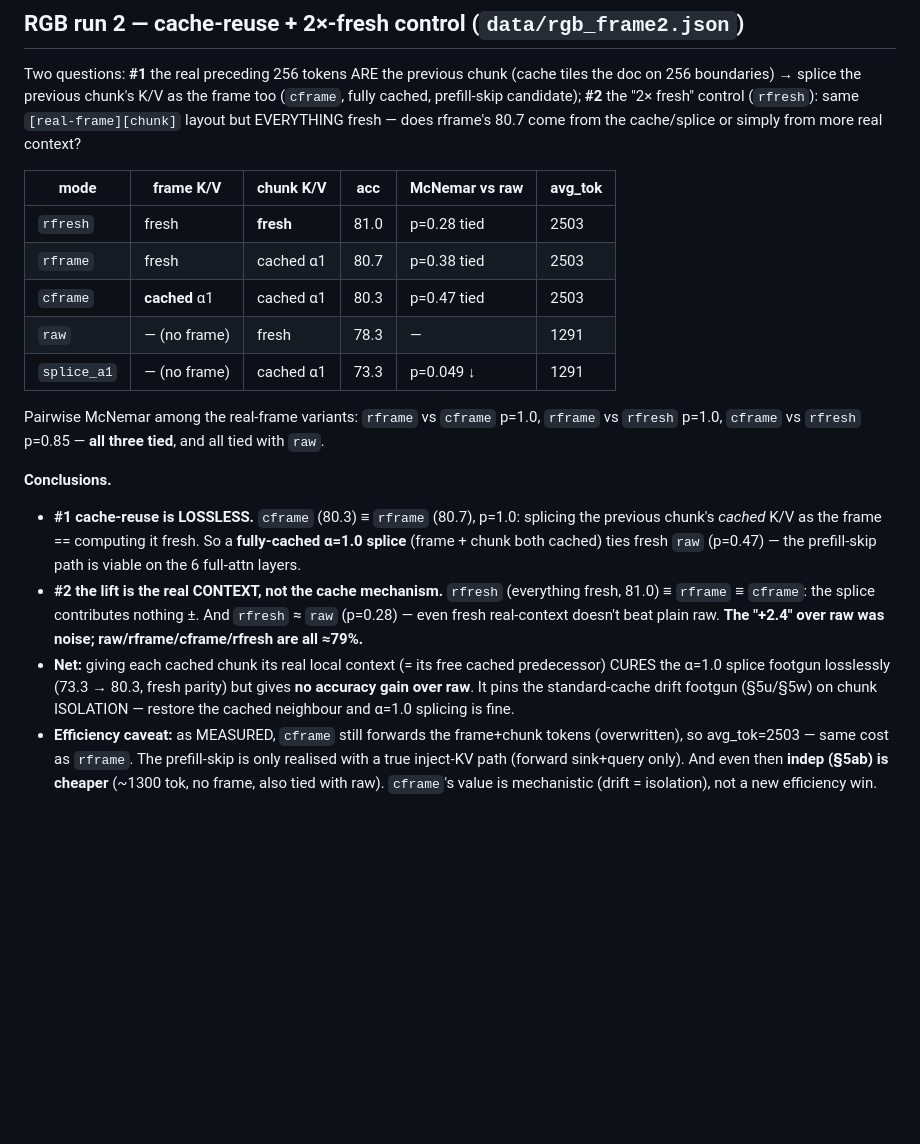
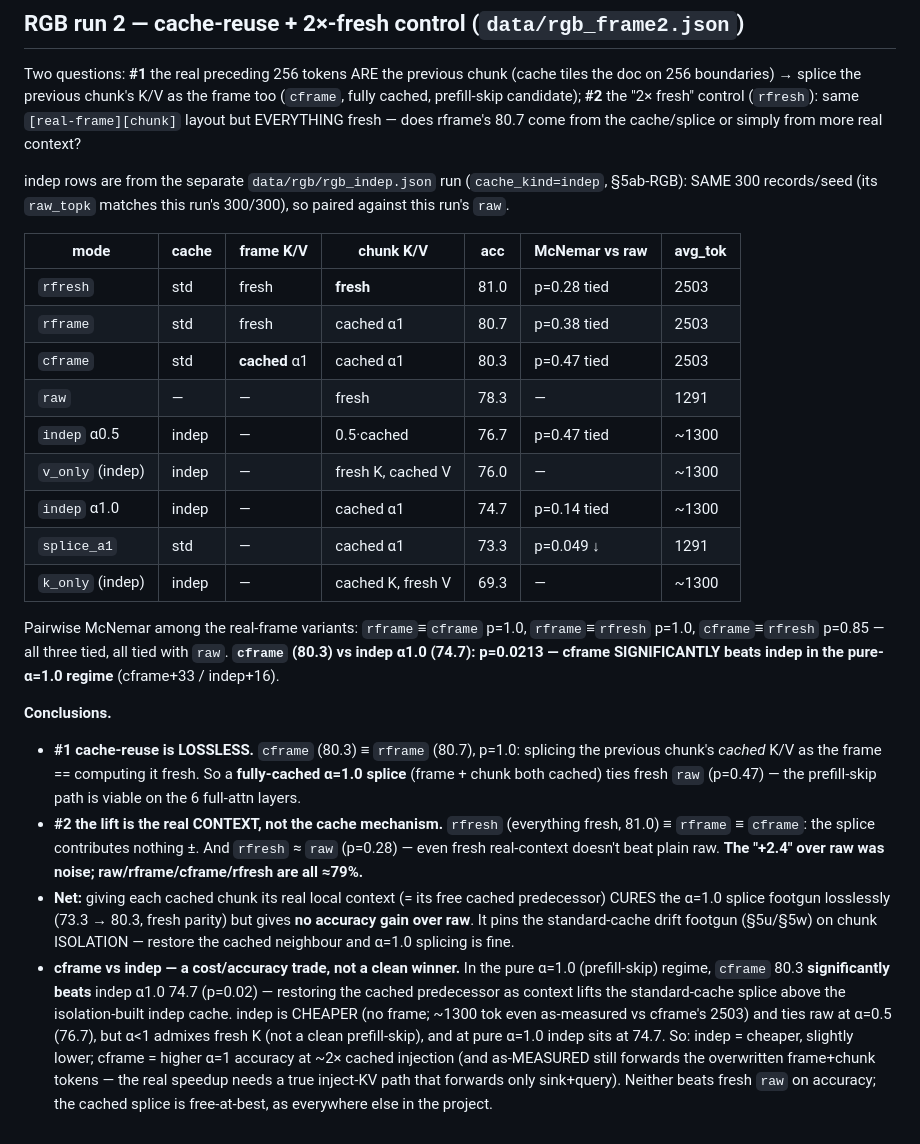
Before and after one commit to oklen/sprag, a Markdown page: data/sessions/2026-05-31_phantom_frame.md, the part around the change. Rendered like a GitHub page; blank space fills up the shorter version.

Commit message:
Add indep ACC to phantom-frame RGB table (paired) + correct indep-vs-cframe framing
Paired indep (data/rgb/rgb_indep.json, same 300 rec, raw matches 300/300)
into the §5ad-RGB table: splice a0.5 76.7 / v_only 76.0 / a1.0 74.7 /
k_only 69.3. In the pure alpha=1.0 regime cframe 80.3 SIGNIFICANTLY beats
indep_a1 74.7 (p=0.0213) -> restoring the cached predecessor lifts the
standard-cache splice above isolation-built indep, at ~2x cached injection.
indep is cheaper but lower at pure a1; a cost/accuracy trade, not a clean
winner. Corrects the earlier "indep is strictly the better path" claim.
Neither beats fresh raw.

Co-Authored-By: Claude Opus 4.8 <noreply@anthropic.com>

```diff
--- a/data/sessions/2026-05-31_phantom_frame.md
+++ b/data/sessions/2026-05-31_phantom_frame.md
@@ -117,17 +117,26 @@ too (`cframe`, fully cached, prefill-skip candidate); **#2** the "2× fresh"
 control (`rfresh`): same `[real-frame][chunk]` layout but EVERYTHING fresh — does
 rframe's 80.7 come from the cache/splice or simply from more real context?
 
-| mode | frame K/V | chunk K/V | acc | McNemar vs raw | avg_tok |
-|------|-----------|-----------|-----|----------------|---------|
-| `rfresh` | fresh | **fresh** | 81.0 | p=0.28 tied | 2503 |
-| `rframe` | fresh | cached α1 | 80.7 | p=0.38 tied | 2503 |
-| `cframe` | **cached** α1 | cached α1 | 80.3 | p=0.47 tied | 2503 |
-| `raw` | — (no frame) | fresh | 78.3 | — | 1291 |
-| `splice_a1` | — (no frame) | cached α1 | 73.3 | p=0.049 ↓ | 1291 |
+indep rows are from the separate `data/rgb/rgb_indep.json` run
+(`cache_kind=indep`, §5ab-RGB): SAME 300 records/seed (its `raw_topk` matches
+this run's 300/300), so paired against this run's `raw`.
 
-Pairwise McNemar among the real-frame variants: `rframe` vs `cframe` p=1.0,
-`rframe` vs `rfresh` p=1.0, `cframe` vs `rfresh` p=0.85 — **all three tied**, and
-all tied with `raw`.
+| mode | cache | frame K/V | chunk K/V | acc | McNemar vs raw | avg_tok |
+|------|-------|-----------|-----------|-----|----------------|---------|
+| `rfresh` | std | fresh | **fresh** | 81.0 | p=0.28 tied | 2503 |
+| `rframe` | std | fresh | cached α1 | 80.7 | p=0.38 tied | 2503 |
+| `cframe` | std | **cached** α1 | cached α1 | 80.3 | p=0.47 tied | 2503 |
+| `raw` | — | — | fresh | 78.3 | — | 1291 |
+| `indep` α0.5 | indep | — | 0.5·cached | 76.7 | p=0.47 tied | ~1300 |
+| `v_only` (indep) | indep | — | fresh K, cached V | 76.0 | — | ~1300 |
+| `indep` α1.0 | indep | — | cached α1 | 74.7 | p=0.14 tied | ~1300 |
+| `splice_a1` | std | — | cached α1 | 73.3 | p=0.049 ↓ | 1291 |
+| `k_only` (indep) | indep | — | cached K, fresh V | 69.3 | — | ~1300 |
+
+Pairwise McNemar among the real-frame variants: `rframe`≡`cframe` p=1.0,
+`rframe`≡`rfresh` p=1.0, `cframe`≡`rfresh` p=0.85 — all three tied, all tied
+with `raw`. **`cframe` (80.3) vs indep α1.0 (74.7): p=0.0213 — cframe
+SIGNIFICANTLY beats indep in the pure-α=1.0 regime** (cframe+33 / indep+16).
 
 **Conclusions.**
 - **#1 cache-reuse is LOSSLESS.** `cframe` (80.3) ≡ `rframe` (80.7), p=1.0:
@@ -143,8 +152,14 @@ all tied with `raw`.
   parity) but gives **no accuracy gain over raw**. It pins the standard-cache
   drift footgun (§5u/§5w) on chunk ISOLATION — restore the cached neighbour and
   α=1.0 splicing is fine.
-- **Efficiency caveat:** as MEASURED, `cframe` still forwards the frame+chunk
-  tokens (overwritten), so avg_tok=2503 — same cost as `rframe`. The prefill-skip
-  is only realised with a true inject-KV path (forward sink+query only). And even
-  then **indep (§5ab) is cheaper** (~1300 tok, no frame, also tied with raw).
-  `cframe`'s value is mechanistic (drift = isolation), not a new efficiency win.
+- **cframe vs indep — a cost/accuracy trade, not a clean winner.** In the pure
+  α=1.0 (prefill-skip) regime, `cframe` 80.3 **significantly beats** indep α1.0
+  74.7 (p=0.02) — restoring the cached predecessor as context lifts the
+  standard-cache splice above the isolation-built indep cache. indep is CHEAPER
+  (no frame; ~1300 tok even as-measured vs cframe's 2503) and ties raw at α=0.5
+  (76.7), but α<1 admixes fresh K (not a clean prefill-skip), and at pure α=1.0
+  indep sits at 74.7. So: indep = cheaper, slightly lower; cframe = higher α=1
+  accuracy at ~2× cached injection (and as-MEASURED still forwards the overwritten
+  frame+chunk tokens — the real speedup needs a true inject-KV path that forwards
+  only sink+query). Neither beats fresh `raw` on accuracy; the cached splice is
+  free-at-best, as everywhere else in the project.
```
Also changed, not shown: NOTES.md (+8 -3 lines).
